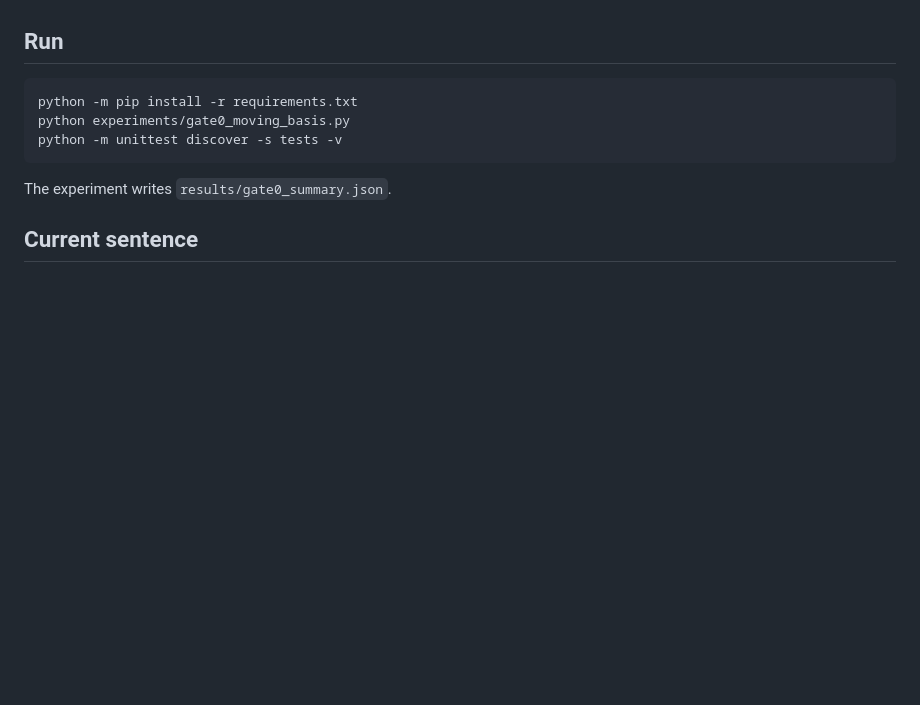
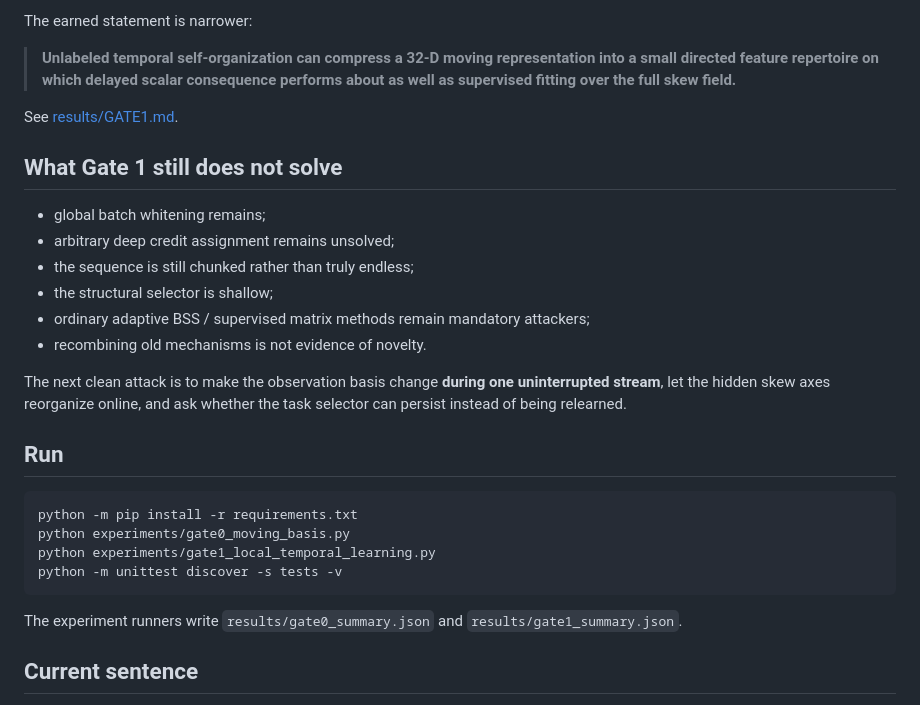
Before and after one commit to anttiluode/MovingProblem, a Markdown page: README.md, the part around one of its changes. GitHub-like rendering; blank space fills up the shorter version.

````diff
--- a/README.md
+++ b/README.md
@@ -223,13 +264,30 @@ Kill conditions:
+The earned statement is narrower:
+
+> **Unlabeled temporal self-organization can compress a 32-D moving representation into a small directed feature repertoire on which delayed scalar consequence performs about as well as supervised fitting over the full skew field.**
+
+See [results/GATE1.md](results/GATE1.md).
+
+## What Gate 1 still does not solve
+
+- global batch whitening remains;
+- arbitrary deep credit assignment remains unsolved;
+- the sequence is still chunked rather than truly endless;
+- the structural selector is shallow;
+- ordinary adaptive BSS / supervised matrix methods remain mandatory attackers;
+- recombining old mechanisms is not evidence of novelty.
+
+The next clean attack is to make the observation basis change **during one uninterrupted stream**, let the hidden skew axes reorganize online, and ask whether the task selector can persist instead of being relearned.
 
 ## Run
 
 ```bash
 python -m pip install -r requirements.txt
 python experiments/gate0_moving_basis.py
+python experiments/gate1_local_temporal_learning.py
 python -m unittest discover -s tests -v
 ```
 
-The experiment writes `results/gate0_summary.json`.
+The experiment runners write `results/gate0_summary.json` and `results/gate1_summary.json`.
 
 ## Current sentence
 
````
Also changed, not shown: other parts of README.md (+61 -20 lines).
